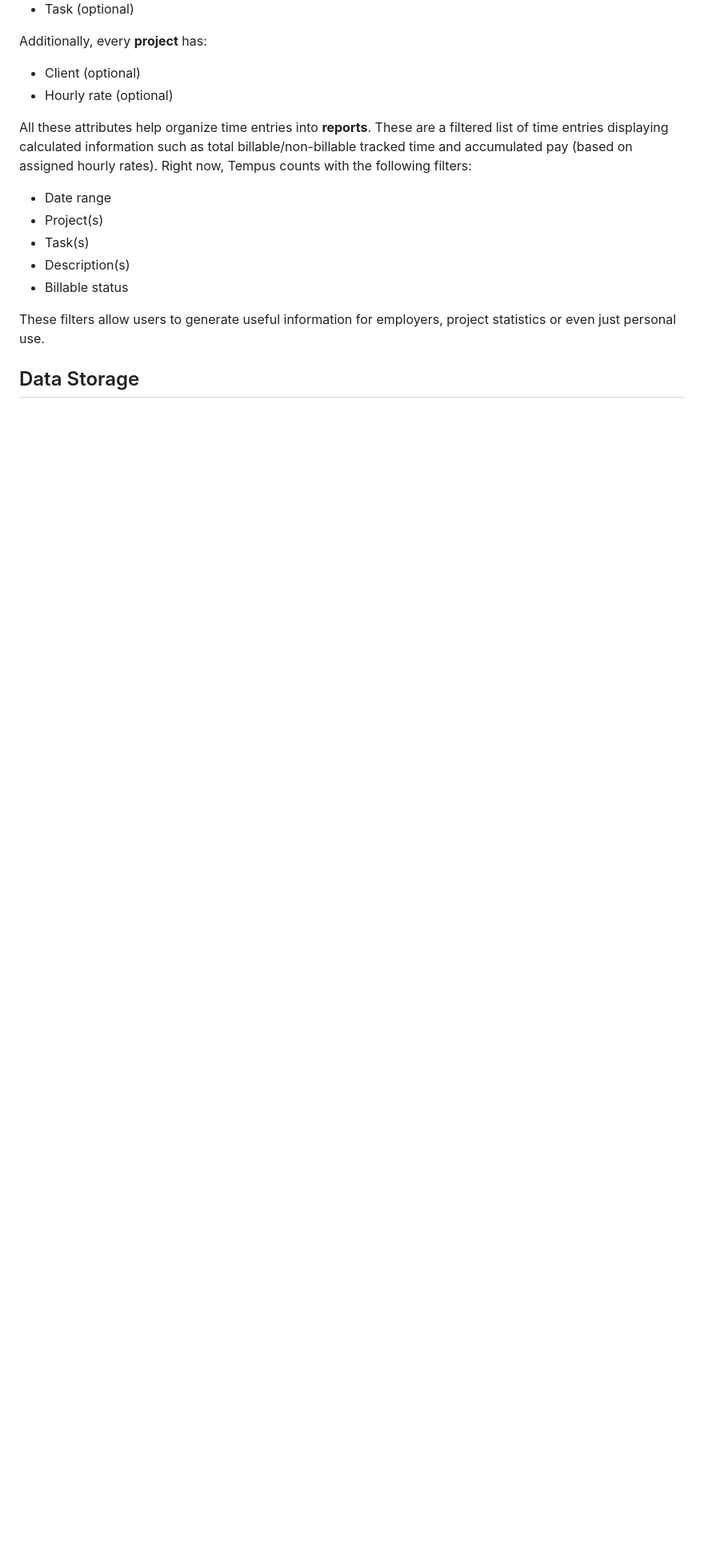
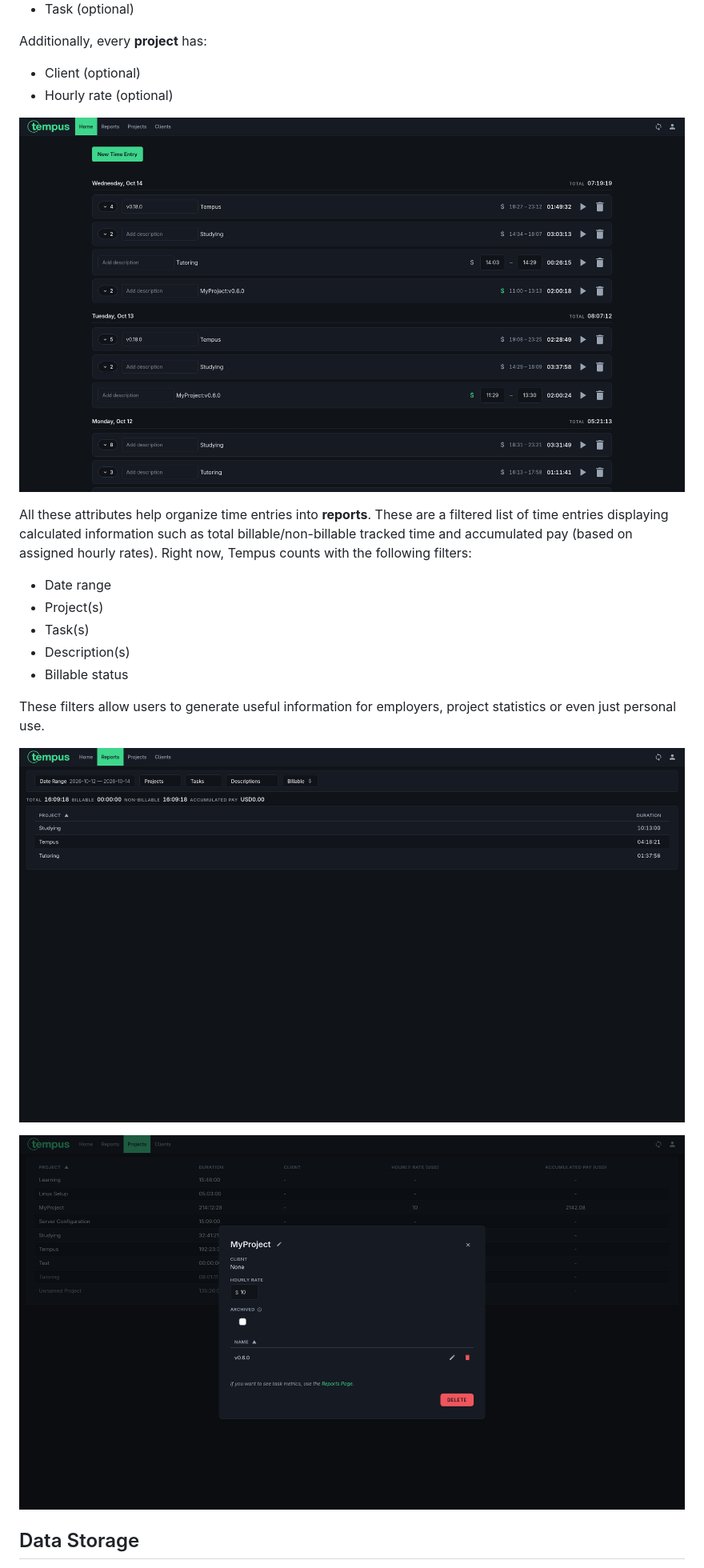
Before and after one commit to Eeshe/tempus, a Markdown page: README.md, the part around the change. Shown at 80% size. GitHub-like rendering; pictures changed too: assets/home.png (added), assets/projects.png (added), assets/reports.png (added); blank space fills up the shorter version.

Commit message:
feat: Update README

```diff
--- a/README.md
+++ b/README.md
@@ -20,6 +20,8 @@ Additionally, every **project** has:
 - Client (optional)
 - Hourly rate (optional)
 
+![Home](assets/home.png)
+
 All these attributes help organize time entries into **reports**. These are a filtered list of time entries displaying calculated information such as total billable/non-billable tracked time and accumulated pay (based on assigned hourly rates). Right now, Tempus counts with the following filters:
 
 - Date range
@@ -29,6 +31,10 @@ All these attributes help organize time entries into **reports**. These are a fi
 - Billable status
 
 These filters allow users to generate useful information for employers, project statistics or even just personal use.
+
+![Reports](assets/reports.png)
+
+![Projects](assets/projects.png)
 
 ## Data Storage
 
```
